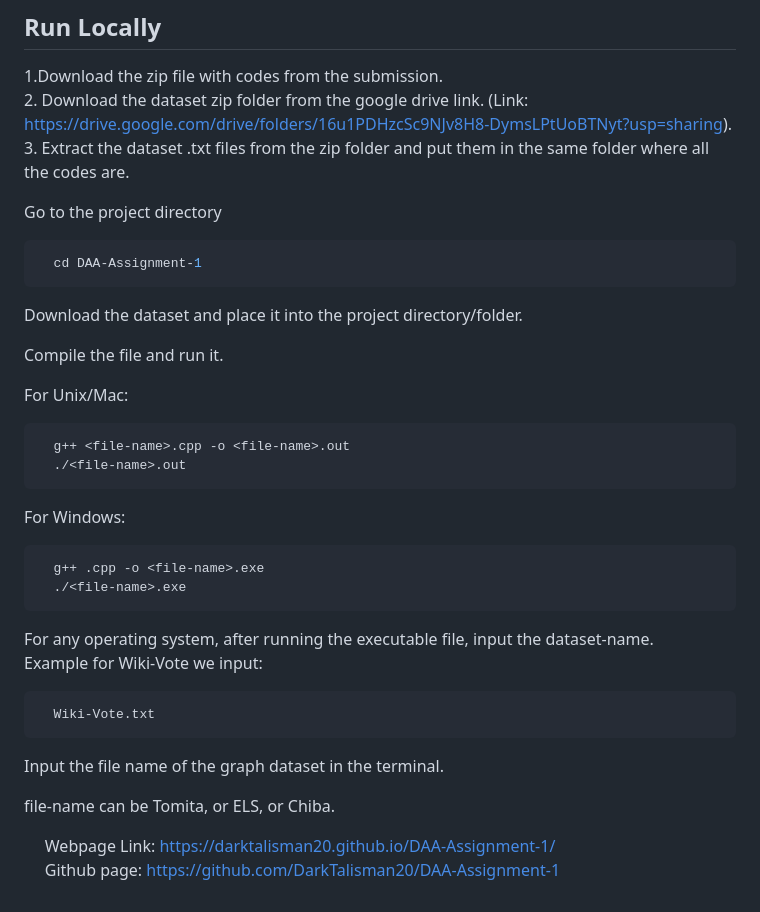
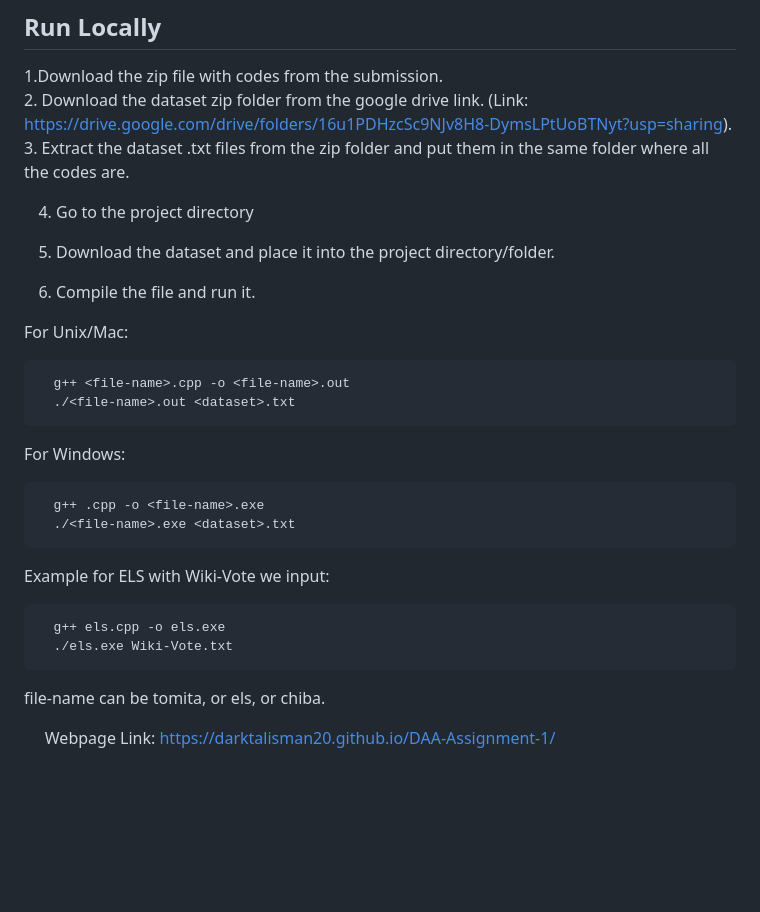
Before and after one commit to DarkTalisman20/DAA-Assignment-1, a Markdown page: README.md, the part around the change. GitHub-like rendering; blank space fills up the shorter version.

````diff
--- a/README.md
+++ b/README.md
@@ -29,38 +29,32 @@
 2. Download the dataset zip folder from the google drive link. (Link: [https://drive.google.com/drive/folders/16u1PDHzcSc9NJv8H8-DymsLPtUoBTNyt?usp=sharing](https://drive.google.com/drive/folders/16u1PDHzcSc9NJv8H8-DymsLPtUoBTNyt?usp=sharing)).
 3. Extract the dataset .txt files from the zip folder and put them in the same folder where all the codes are.
 
-Go to the project directory
+4. Go to the project directory
 
-```bash
-  cd DAA-Assignment-1
-```
+5. Download the dataset and place it into the project directory/folder.
 
-Download the dataset and place it into the project directory/folder.
-
-Compile the file and run it.
+6. Compile the file and run it.
 
 For Unix/Mac:
 
 ```bash
   g++ <file-name>.cpp -o <file-name>.out
-  ./<file-name>.out
+  ./<file-name>.out <dataset>.txt
 ```
 
 For Windows:
 
 ```bash
   g++ .cpp -o <file-name>.exe
-  ./<file-name>.exe
+  ./<file-name>.exe <dataset>.txt
 ```
 
-For any operating system, after running the executable file, input the dataset-name.
-Example for Wiki-Vote we input:
+Example for ELS with Wiki-Vote we input:
 ```bash
-  Wiki-Vote.txt
+  g++ els.cpp -o els.exe
+  ./els.exe Wiki-Vote.txt
 ```
-Input the file name of the graph dataset in the terminal.
 
-file-name can be Tomita, or ELS, or Chiba.
+file-name can be tomita, or els, or chiba.
 
 &nbsp;&nbsp;&nbsp;&nbsp; Webpage Link: [https://darktalisman20.github.io/DAA-Assignment-1/](https://darktalisman20.github.io/DAA-Assignment-1/)
-&nbsp;&nbsp;&nbsp;&nbsp; Github page: [https://github.com/DarkTalisman20/DAA-Assignment-1](https://github.com/DarkTalisman20/DAA-Assignment-1)
````
